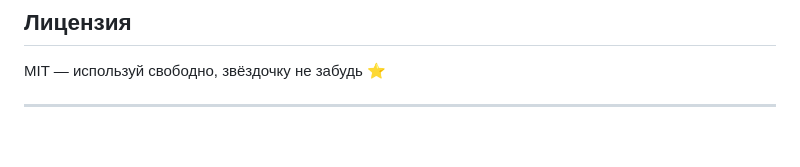
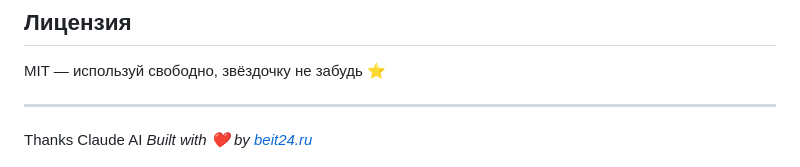
Before and after one commit to sysbedlam/beitboard, a Markdown page: README.md, the part around the change. GitHub-like rendering; blank space fills up the shorter version.

```diff
--- a/README.md
+++ b/README.md
@@ -114,5 +114,5 @@ Dashboard.registerWidget({
 MIT — используй свободно, звёздочку не забудь ⭐
 
 ---
-
+Thanks Claude AI
 *Built with ❤️ by [beit24.ru](https://beit24.ru)*
```
